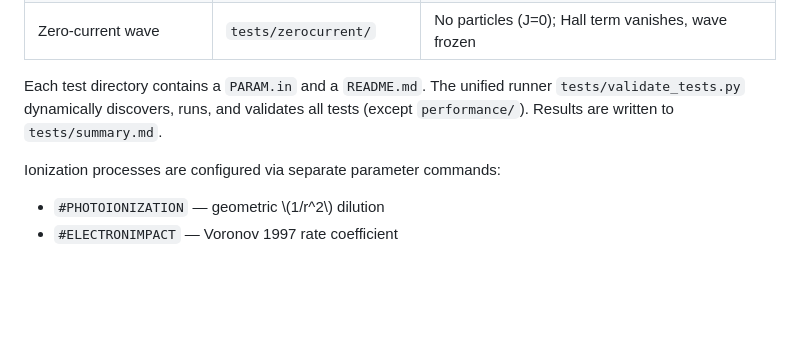
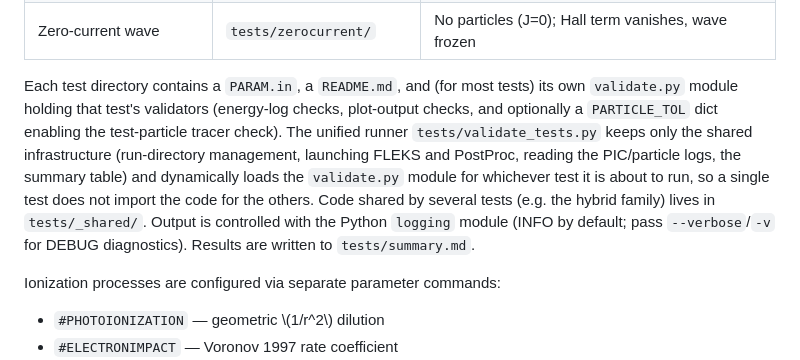
Before and after one commit to SWMFsoftware/FLEKS, a Markdown page: AGENT.md, the part around the change. GitHub-like rendering; blank space fills up the shorter version.

Commit message:
Update test validation process description

```diff
--- a/AGENT.md
+++ b/AGENT.md
@@ -289,9 +289,17 @@ The standalone test suite is organized by physics scenario:
 | Single-cell Hall      | `tests/singlecell/`      | 1-cell periodic; curl B = 0 => Hall term exactly 0 |
 | Zero-current wave     | `tests/zerocurrent/`     | No particles (J=0); Hall term vanishes, wave frozen |
 
-Each test directory contains a `PARAM.in` and a `README.md`. The unified runner
-`tests/validate_tests.py` dynamically discovers, runs, and validates all tests
-(except `performance/`). Results are written to `tests/summary.md`.
+Each test directory contains a `PARAM.in`, a `README.md`, and (for most tests)
+its own `validate.py` module holding that test's validators (energy-log checks,
+plot-output checks, and optionally a `PARTICLE_TOL` dict enabling the
+test-particle tracer check). The unified runner `tests/validate_tests.py` keeps
+only the shared infrastructure (run-directory management, launching FLEKS and
+PostProc, reading the PIC/particle logs, the summary table) and dynamically
+loads the `validate.py` module for whichever test it is about to run, so a
+single test does not import the code for the others. Code shared by several
+tests (e.g. the hybrid family) lives in `tests/_shared/`. Output is controlled
+with the Python `logging` module (INFO by default; pass `--verbose`/`-v` for
+DEBUG diagnostics). Results are written to `tests/summary.md`.
 
 Ionization processes are configured via separate parameter commands:
 - `#PHOTOIONIZATION` — geometric \\(1/r^2\\) dilution
```
